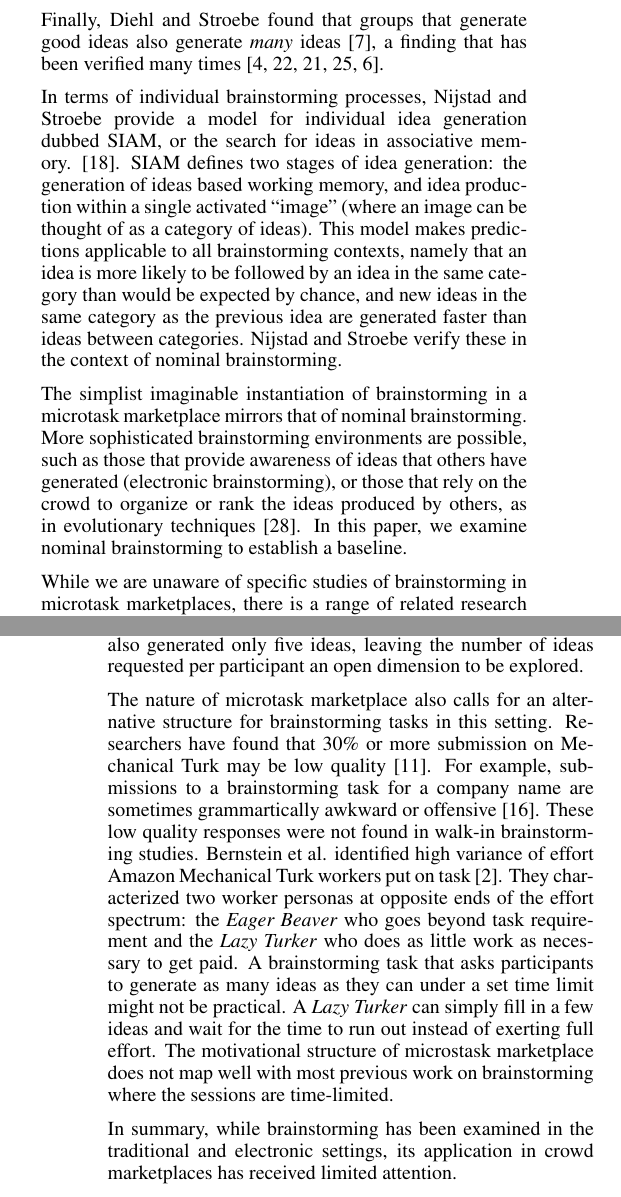
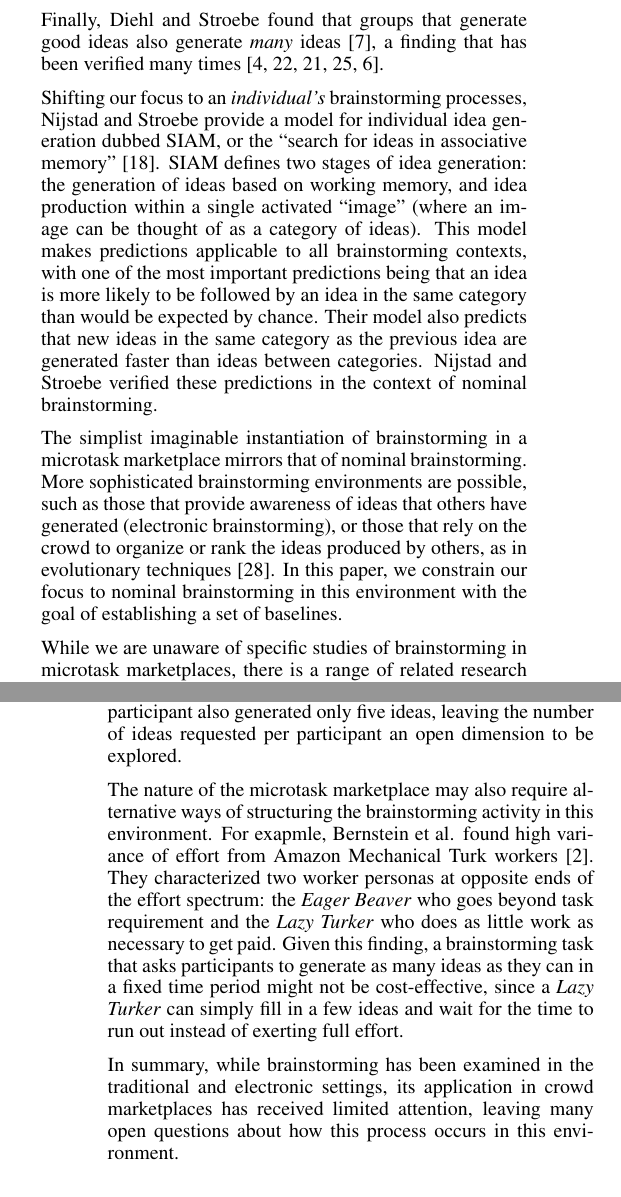
Before and after one commit to filkry/crowbrain, a LaTeX document (chi2014/paper.tex, which reads chi2014/related.tex): two parts of the columns of pages 2 and 3 of 10, joined at a grey line, cut so that both start at the same text. Compiled offline with pdfLaTeX.

Commit message:
Tweaks to related work.

```diff
--- a/chi2014/related.tex
+++ b/chi2014/related.tex
@@ -8,21 +8,25 @@ Following Osborne's work, Taylor et al.\ established that brainstorming by \emph
 
-Electronic brainstorming is a variant in which individuals brainstorm at separate computer terminals, with the exchange of ideas performed over the network \cite{gallupe_electronic_1992}. Participants can enter ideas while simultaneously viewing the ideas of all other ideas, which are anonymously presented on-screen. As with nominal brainstorming, Gallupe \cite{gallupe_electronic_1992} observed that electronic brainstorming can reduce counterproductive social effects. However, Pinsonneault et al.\ \cite{pinsonneault_electronic_1999} identify productivity impediments introduced by group electronic brainstorming, such as being distracted by other ideas appearing, or individuals witholding ideas they feel are derivative of others. Given these drawbacks, their results suggest there is little evidence to support the proposition that electronic brainstorming outperforms nominal brainstorming.
+Electronic brainstorming is a variant in which individuals brainstorm at separate computer terminals, with the exchange of ideas performed over the network \cite{gallupe_electronic_1992}. Participants can enter ideas while simultaneously viewing the ideas of all other ideas, which are anonymously presented on-screen. As with nominal brainstorming, Gallupe \cite{gallupe_electronic_1992} observed that electronic brainstorming can reduce counterproductive social effects. However, Pinsonneault et al.\ \cite{pinsonneault_electronic_1999} identify productivity impediments introduced by group electronic brainstorming, such as being distracted by other ideas appearing, and individuals witholding ideas they feel are derivative of others. Given these drawbacks, their results suggest there is little evidence to support the proposition that electronic brainstorming outperforms nominal brainstorming.
 
 Finally, Diehl and Stroebe found that groups that generate good ideas also generate \emph{many} ideas \cite{diehl_productivity_1987}, a finding that has been verified many times \cite{briggs1997quality, parnes1959effects, parnes_effects_1961, shah2003metrics, cross1996creativity}.
 
-In terms of individual brainstorming processes, Nijstad and Stroebe provide a model for individual idea generation dubbed SIAM, or the search for ideas in associative memory. \cite{nijstad_how_2006}. SIAM defines two stages of idea generation: the generation of ideas based working memory, and idea production within a single activated ``image'' (where an image can be thought of as a category of ideas). This model makes predictions applicable to all brainstorming contexts, namely that an idea is more likely to be followed by an idea in the same category than would be expected by chance, and new ideas in the same category as the previous idea are generated faster than ideas between categories. Nijstad and Stroebe verify these in the context of nominal brainstorming.
+Shifting our focus to an \emph{individual's} brainstorming processes, Nijstad and Stroebe provide a model for individual idea generation dubbed SIAM, or the ``search for ideas in associative memory'' \cite{nijstad_how_2006}. SIAM defines two stages of idea generation: the generation of ideas based on working memory, and idea production within a single activated ``image'' (where an image can be thought of as a category of ideas). This model makes predictions applicable to all brainstorming contexts, with one of the most important predictions being that an idea is more likely to be followed by an idea in the same category than would be expected by chance. Their model also predicts that new ideas in the same category as the previous idea are generated faster than ideas between categories. Nijstad and Stroebe verified these predictions in the context of nominal brainstorming.
 
 The simplist imaginable instantiation of brainstorming in a microtask marketplace mirrors that of nominal brainstorming. More sophisticated brainstorming environments are possible, such as those that provide awareness of ideas that others have generated (electronic brainstorming), or those that rely on the crowd to organize or rank the ideas produced by others, as in evolutionary techniques \cite{yu_cooks_2011}.
 %Examples for these environments are platforms for generating social innovation ideas or product concepts like OpenIDEO, Quirky and Threadless that employ structured process where participants take on different responsibility from generating ideas to evaluating others' ideas.
-In this paper, we examine nominal brainstorming to establish a baseline.
+In this paper, we constrain our focus to nominal brainstorming in this environment with the goal of establishing a set of baselines.
 
-While we are unaware of specific studies of brainstorming in microtask marketplaces, there is a range of related research examining other creative processes \cite{lewis2011affective, kittur2011crowdforge, Zhang:2012:HCT:2207676.2207708}. For example, Yu and Nickerson created an evolutionary crowd algorithm to generate creative chair designs \cite{yu_cooks_2011}. Their work and others demonstrates the creative potential of the crowd, but does not specifically address brainstorming or analogous processes in which participants generate many ideas.
+While we are unaware of specific studies of brainstorming in microtask marketplaces, there is a range of related research examining other creative processes \cite{lewis2011affective, kittur2011crowdforge, Zhang:2012:HCT:2207676.2207708}. For example, Yu and Nickerson created an evolutionary crowd algorithm to generate creative chair designs \cite{yu_cooks_2011}. Their work demonstrates the creative potential of the crowd, but does not specifically address brainstorming or analogous processes in which participants generate many ideas.
 
-Little et el. compared the iterative and parallel human computation processes on a brainstorming task for names for fabricated companies \cite{little2010exploring}. In the iterative condition, participants saw all names suggested by previous participants. Participants in the parallel condition worked in isolation without seeing other participants' ideas. Subjective ratings of the quality of ideas reveal that while the ideas from the iterative condition were rated higher on average, the best ideas from the parallel condition have higher scores than the best ideas from the iterative conditions. The parallel process is more likely to generate names with high ratings, advocating the case for nominal brainstorming over traditional electronic brainstorming. However, the study did not mention categorization of generated ideas, an important measure on flexibility of idea generation \cite{lewis2011affective, nijstad_how_2006, finke1992creative, shah2003metrics}. Each participant also generated only five ideas, leaving the number of ideas requested per participant an open dimension to be explored.
+Little et el. compared the iterative and parallel human computation processes on a brainstorming task for names for fabricated companies \cite{little2010exploring}. In the iterative condition, participants saw all names suggested by previous participants. Participants in the parallel condition worked in isolation without seeing other participants' ideas. Subjective ratings of the quality of ideas reveal that while the ideas from the iterative condition were rated higher on average, the best ideas from the parallel condition were rated higher than the best ideas from the iterative conditions. Thus, the parallel process was found to be more likely to generate names with high ratings, advocating the case for nominal brainstorming over traditional electronic brainstorming. However, the study did not mention categorization of generated ideas, an important measure on flexibility of idea generation \cite{lewis2011affective, nijstad_how_2006, finke1992creative, shah2003metrics}. Each participant also generated only five ideas, leaving the number of ideas requested per participant an open dimension to be explored.
 
-The nature of microtask marketplace also calls for an alternative structure for brainstorming tasks in this setting. Researchers have found that 30\% or more submission on Mechanical Turk may be low quality \cite{kittur2008crowdsourcing}. For example, submissions to a brainstorming task for a company name are sometimes grammartically awkward or offensive \cite{little2010exploring}. These low quality responses were not found in walk-in brainstorming studies. Bernstein et al. identified high variance of effort Amazon Mechanical Turk workers put on task \cite{soylent}. They characterized two worker personas at opposite ends of the effort spectrum: the {\em Eager Beaver\/} who goes beyond task requirement and the {\em Lazy Turker\/} who does as little work as necessary to get paid. A brainstorming task that asks participants to generate as many ideas as they can under a set time limit might not be practical. A {\em Lazy Turker\/} can simply fill in a few ideas and wait for the time to run out instead of exerting full effort. The motivational structure of microstask marketplace does not map well with most previous work on brainstorming where the sessions are time-limited.
+The nature of the microtask marketplace may also require alternative ways of structuring the brainstorming activity in this environment.
+% calls for an alternative structure for brainstorming tasks in this setting. Researchers have found that 30\% or more submission on Mechanical Turk may be low quality \cite{kittur2008crowdsourcing}. For example, submissions to a brainstorming task for a company name are sometimes grammartically awkward or offensive \cite{little2010exploring}. These low quality responses were not found in walk-in brainstorming studies.
+For exapmle, Bernstein et al. found high variance of effort from Amazon Mechanical Turk workers \cite{soylent}. They characterized two worker personas at opposite ends of the effort spectrum: the {\em Eager Beaver\/} who goes beyond task requirement and the {\em Lazy Turker\/} who does as little work as necessary to get paid. Given this finding, a brainstorming task that asks participants to generate as many ideas as they can in a fixed time period might not be cost-effective, since a {\em Lazy Turker\/} can simply fill in a few ideas and wait for the time to run out instead of exerting full effort.
+
+ %The motivational structure of microstask marketplace does not map well with most previous work on brainstorming where the sessions are time-limited.
 
 
 %TODO: More crowdsourcing related work here. Maybe the Little iterative vs parallel paper? It includes creative tasks. Perhaps describe some of the unique characteristics of microtask marketplaces, like people's desire to perform a task and move on...
 
-In summary, while brainstorming has been examined in the traditional and electronic settings, its application in crowd marketplaces has received limited attention.
+In summary, while brainstorming has been examined in the traditional and electronic settings, its application in crowd marketplaces has received limited attention, leaving many open questions about how this process occurs in this environment.
```
Also changed, not shown: chi2014/paper.bib (+1 -1 lines), chi2014/related.tex (2 more changed lines).
